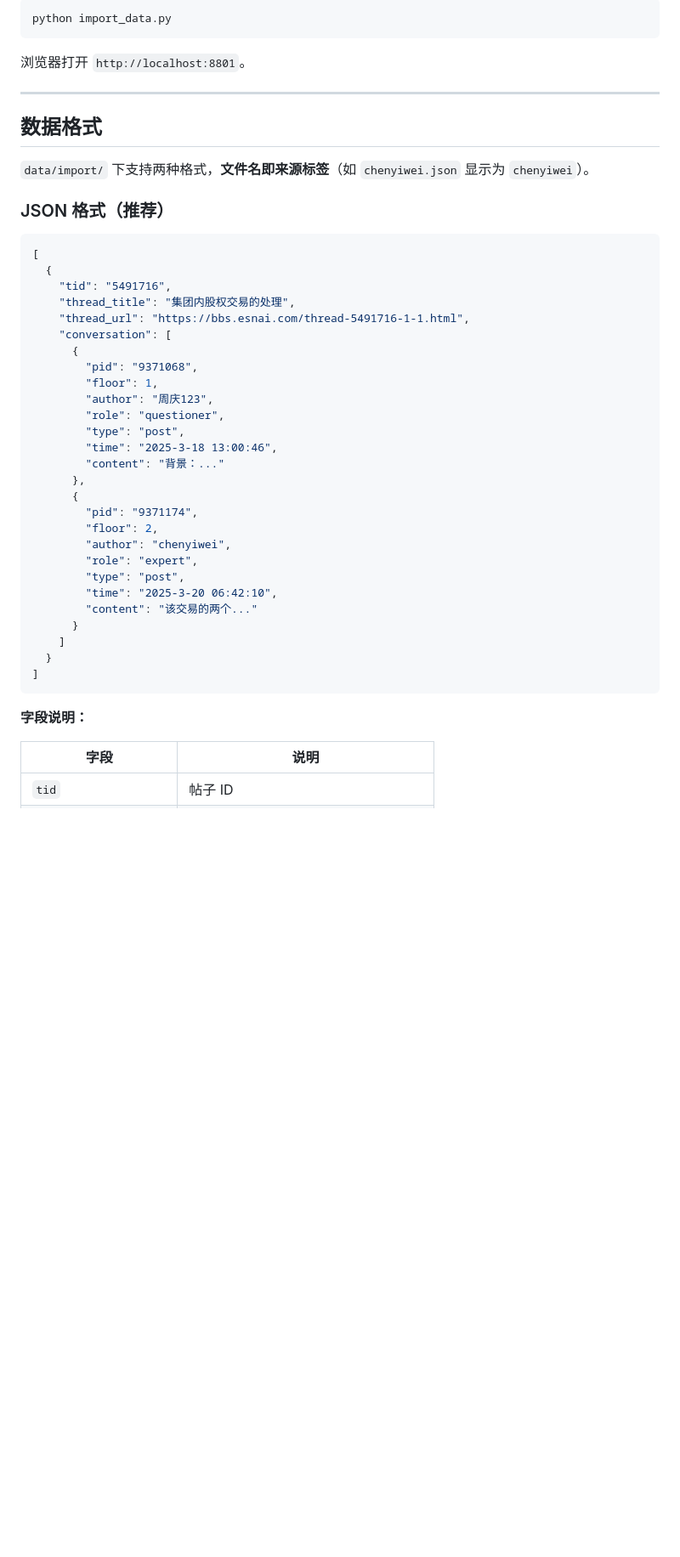
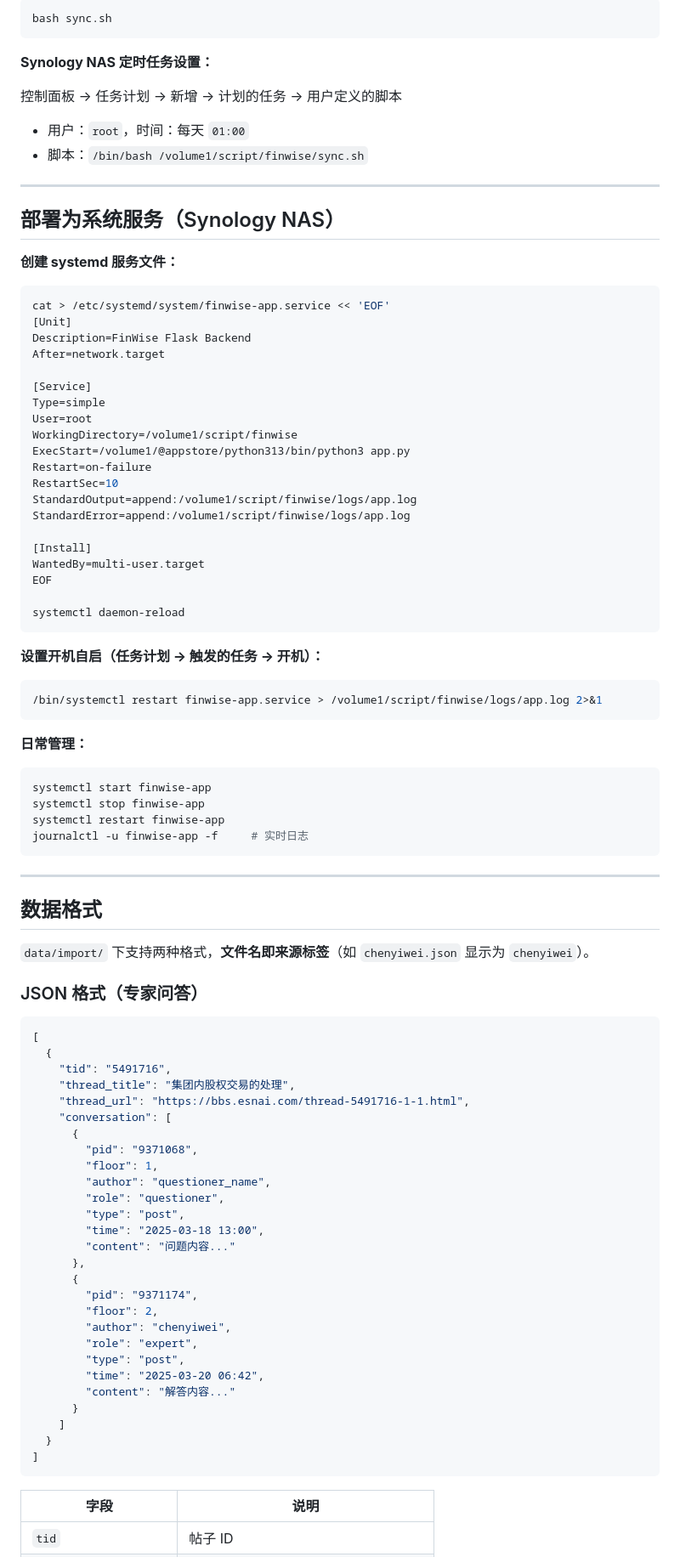
Before and after one commit to shawnxustudio/finwise, a Markdown page: README.md, the part around one of its changes. Shown at 85% size. GitHub-like rendering; blank space fills up the shorter version.

Commit message:
docs: 重写 README，补充爬虫/增量导入/NAS 部署说明

````diff
--- a/README.md
+++ b/README.md
@@ -65,9 +110,58 @@ python app.py
 
 ```bash
-python import_data.py
+bash sync.sh
 ```
 
-浏览器打开 `http://localhost:8801`。
+**Synology NAS 定时任务设置：**
+
+控制面板 → 任务计划 → 新增 → 计划的任务 → 用户定义的脚本
+
+- 用户：`root`，时间：每天 `01:00`
+- 脚本：`/bin/bash /volume1/script/finwise/sync.sh`
+
+---
+
+## 部署为系统服务（Synology NAS）
+
+**创建 systemd 服务文件：**
+
+```bash
+cat > /etc/systemd/system/finwise-app.service << 'EOF'
+[Unit]
+Description=FinWise Flask Backend
+After=network.target
+
+[Service]
+Type=simple
+User=root
+WorkingDirectory=/volume1/script/finwise
+ExecStart=/volume1/@appstore/python313/bin/python3 app.py
+Restart=on-failure
+RestartSec=10
+StandardOutput=append:/volume1/script/finwise/logs/app.log
+StandardError=append:/volume1/script/finwise/logs/app.log
+
+[Install]
+WantedBy=multi-user.target
+EOF
+
+systemctl daemon-reload
+```
+
+**设置开机自启（任务计划 → 触发的任务 → 开机）：**
+
+```bash
+/bin/systemctl restart finwise-app.service > /volume1/script/finwise/logs/app.log 2>&1
+```
+
+**日常管理：**
+
+```bash
+systemctl start finwise-app
+systemctl stop finwise-app
+systemctl restart finwise-app
+journalctl -u finwise-app -f     # 实时日志
+```
 
 ---
 
@@ -75,7 +169,7 @@ python import_data.py
 
 `data/import/` 下支持两种格式，**文件名即来源标签**（如 `chenyiwei.json` 显示为 `chenyiwei`）。
 
-### JSON 格式（推荐）
+### JSON 格式（专家问答）
 
 ```json
 [
@@ -87,11 +181,11 @@ python import_data.py
       {
         "pid": "9371068",
         "floor": 1,
-        "author": "周庆123",
+        "author": "questioner_name",
         "role": "questioner",
         "type": "post",
-        "time": "2025-3-18 13:00:46",
-        "content": "背景：..."
+        "time": "2025-03-18 13:00",
+        "content": "问题内容..."
       },
       {
         "pid": "9371174",
@@ -99,15 +193,13 @@ python import_data.py
         "author": "chenyiwei",
         "role": "expert",
         "type": "post",
-        "time": "2025-3-20 06:42:10",
-        "content": "该交易的两个..."
+        "time": "2025-03-20 06:42",
+        "content": "解答内容..."
       }
     ]
   }
 ]
 ```
-
-**字段说明：**
 
 | 字段 | 说明 |
 |------|------|
````
Also changed, not shown: other parts of README.md (+63 -36 lines).
